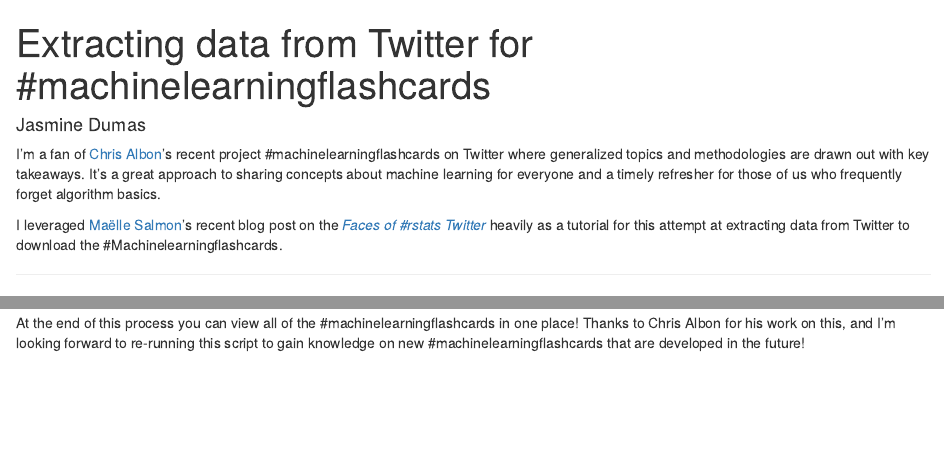
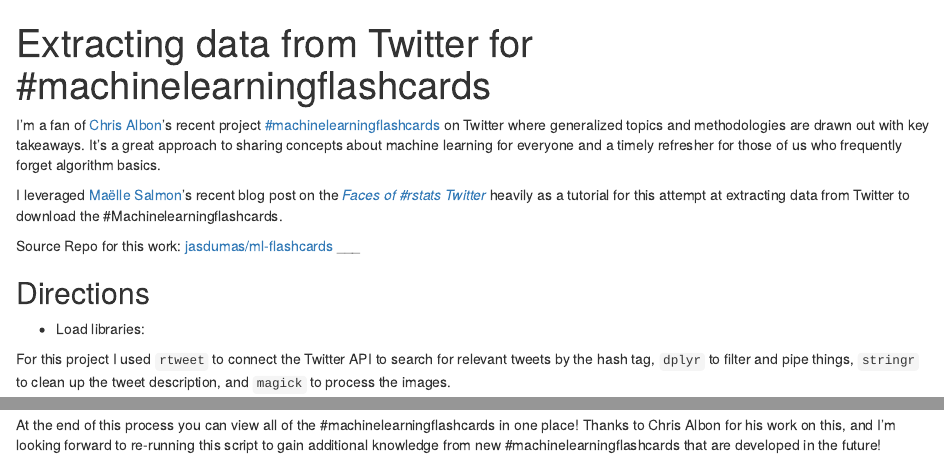
Before and after one commit to jasdumas/ml-flashcards, an R Markdown document (twitter-ml-flashcards.Rmd): the page in a window 1100 px wide, from its top, and a second part further down, joined at a grey line. Rendered offline with R 4.5, knitr and Pandoc, with nearby package versions; some code elsewhere in the file could not run offline.

Commit message:
update post for publish

````diff
--- a/twitter-ml-flashcards.Rmd
+++ b/twitter-ml-flashcards.Rmd
@@ -2,7 +2,6 @@
 title: 'Extracting data from Twitter for #machinelearningflashcards'
 layout: post
 tags: [rstats, r, image-processing, machine-learning]
-author: "Jasmine Dumas"
 output:
   html_document:
     self_contained: no
@@ -17,11 +16,14 @@
 )
 ```
 
-I'm a fan of [Chris Albon](https://chrisalbon.com/)'s recent project #machinelearningflashcards on Twitter where generalized topics and methodologies are drawn out with key takeaways. It's a great approach to sharing concepts about machine learning for everyone and a timely refresher for those of us who frequently forget algorithm basics.
+I'm a fan of [Chris Albon](https://chrisalbon.com/)'s recent project [#machinelearningflashcards](https://twitter.com/hashtag/machinelearningflashcards?src=hash) on Twitter where generalized topics and methodologies are drawn out with key takeaways. It's a great approach to sharing concepts about machine learning for everyone and a timely refresher for those of us who frequently forget algorithm basics.
 
 I leveraged [Maëlle Salmon](https://github.com/maelle)'s recent blog post on the [*Faces of #rstats Twitter*](http://www.masalmon.eu/2017/03/19/facesofr/) heavily as a tutorial for this attempt at extracting data from Twitter to download the #Machinelearningflashcards.
 
+Source Repo for this work: [jasdumas/ml-flashcards](https://github.com/jasdumas/ml-flashcards)
 ___
+
+## Directions
 
 - Load libraries:
 
@@ -69,4 +71,4 @@
 save_image(ml_tweets)
 ```
 
-At the end of this process you can view all of the #machinelearningflashcards in one place! Thanks to Chris Albon for his work on this, and I'm looking forward to re-running this script to gain knowledge on new #machinelearningflashcards that are developed in the future!
+At the end of this process you can view all of the #machinelearningflashcards in one place! Thanks to Chris Albon for his work on this, and I'm looking forward to re-running this script to gain additional knowledge from new #machinelearningflashcards that are developed in the future!
````
Also changed, not shown: README.md, twitter-ml-flashcards.Rmd (2 more changed lines).
